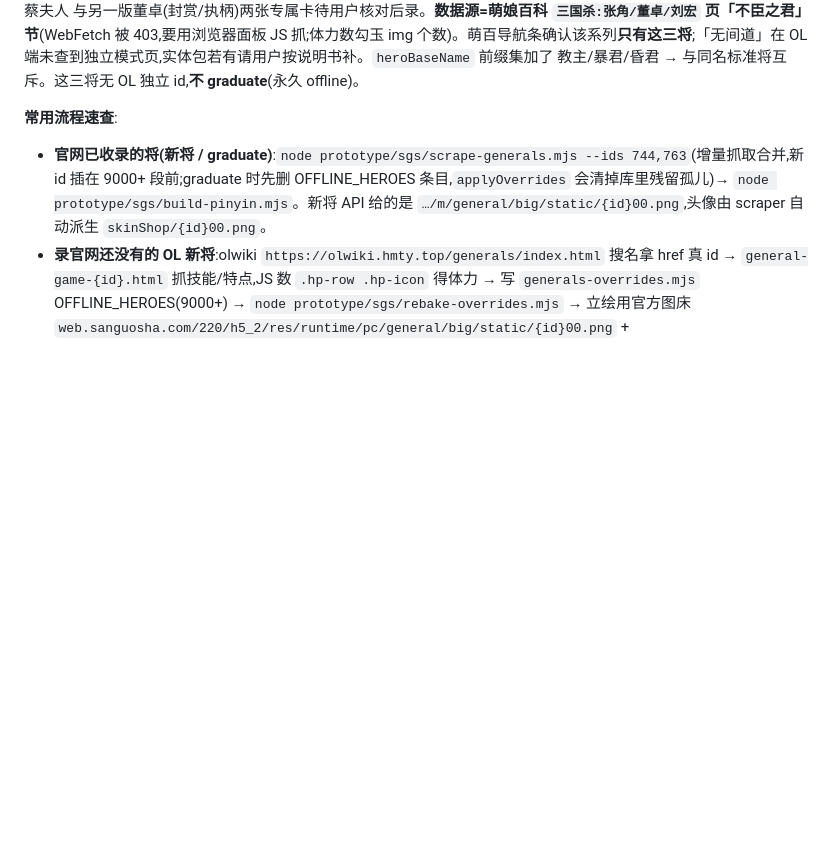
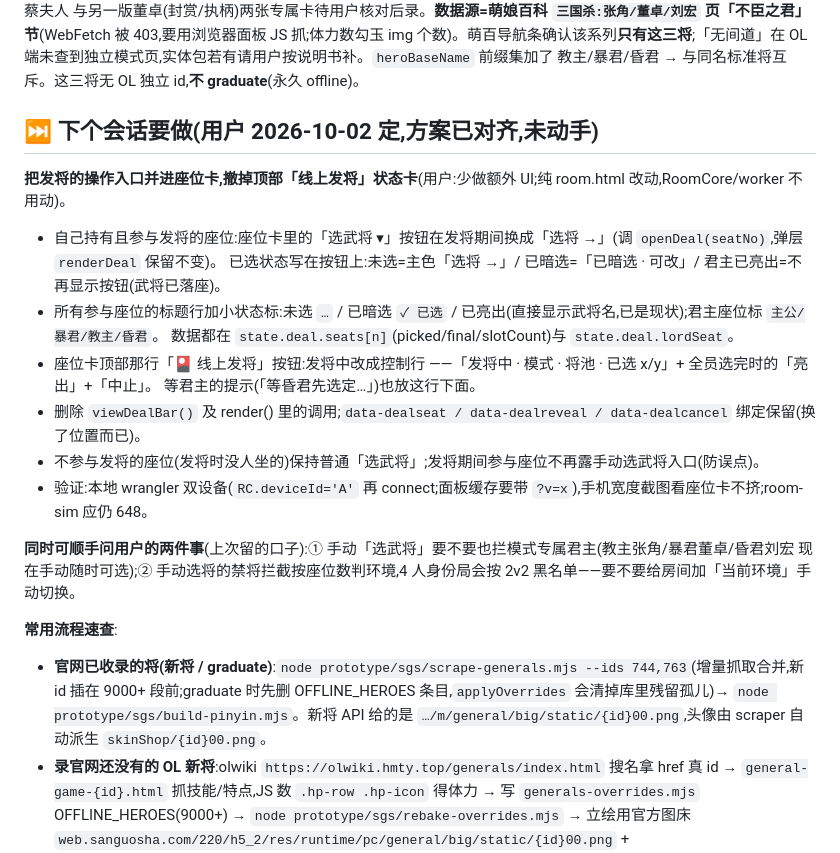
Before and after one commit to initial-jie/sgs-wiki, a Markdown page: docs/HANDOFF.md, the part around the change. GitHub-like rendering; blank space fills up the shorter version.

Commit message:
docs(handoff): 记下一会话任务——发将入口并进座位卡,撤顶部状态卡
Co-Authored-By: Claude Fable 5.1 <noreply@anthropic.com>

```diff
--- a/docs/HANDOFF.md
+++ b/docs/HANDOFF.md
@@ -70,6 +70,22 @@
 **神典韦挈挟池扩容 + 加权抽取(2026-09-22)**:池 28→**33**(21 特殊+12 白板),新增 神赵云·龙魂(**w=0.5 低概率**)/界陈宫·明策/界太史慈·天义/界夏侯氏·燕语/界刘禅·享乐。`rollQiexie` 改**加权无放回**(条目 `w` 默认 1;rng 恒 0 仍取首个候选,老 sim 断言不变);单人版 `tools/dianwei.html` 同算法 + **老存档迁移**(池存 localStorage,load 时按名补内置新将、老条目补 w)。⚠ **范围 = 武将体力上限**(挈挟原文),新加将必须按库里 hp 填 range(神赵云 2 血→范围 2,我一开始填错成 4);sim 有全池 range=hp 一致性审计的思路可复用(本次用 node 一次性核过)。⚠ 无放回连抽 5 张会压缩权重差:w=0.5 实测出现率≈普通将的 0.59 倍,要更稀有把 w 调到 0.3 左右。两处池 node 逐字校验一致(见 [[tool-logic-dup]] 同类内联)。
 
 **《不臣之心》= OL 2026「不臣之君」身份新玩法的实体版(2026-09-24 录入)**:模式专属将 3 个已进库(9019 教主张角/9020 暴君董卓/9021 昏君刘宏,genre「不臣之君」,立绘沿用同名标准将官方图),各配一张模式规则说明卡在 `derived-skills-room.json`(查将带出):失心疯(教主/护法/官兵+失心,失心身份自己看不见教主可见)、暴虐无道(暴君/诤臣/逆乱/间者,暴君上限+2、杀人回血)、大忠似奸(昏君/奸臣/忠臣/义军,义军互知)。〖执笏〗作昏君刘宏衍生技。**大忠似奸房规「昏君二线」已进规则集(`rules.json` id=dazhong-variant,用户定稿格式:变种规则三条,奸臣首次濒死亮身份)**(2026-09-25 用户设计:奸臣濒死亮身份→昏君得锁定技〖袒佞〗护奸;奸臣阵亡按忠臣/义军人数分 昏庸无道线(昏君胜利条件改同奸臣)/幡然醒悟线(并入忠臣);刘宏一律昏庸无道)。实体规则卡照片(B站开箱)读到:奸臣固定 1 名;失心疯 6/7/8 人=教主1/护法2/官兵2·3·3/内奸1·1·2/失心1~2;暴虐无道 4/5/6 人=暴君1/诤臣1·1·2/间者1/逆乱1·2·2;无间道=8 人龙虎两阵营各有主帅/护卫/对方安插的内鬼,胜利=敌方内鬼死亡,主帅死不结束只令内鬼暴露(无专属将,未做说明卡)。盒内还见 蔡夫人 与另一版董卓(封赏/执柄)两张专属卡待用户核对后录。**数据源=萌娘百科 `三国杀:张角/董卓/刘宏` 页「不臣之君」节**(WebFetch 被 403,要用浏览器面板 JS 抓;体力数勾玉 img 个数)。萌百导航条确认该系列**只有这三将**;「无间道」在 OL 端未查到独立模式页,实体包若有请用户按说明书补。`heroBaseName` 前缀集加了 教主/暴君/昏君 → 与同名标准将互斥。这三将无 OL 独立 id,**不 graduate**(永久 offline)。
+
+## ⏭ 下个会话要做(用户 2026-10-02 定,方案已对齐,未动手)
+
+**把发将的操作入口并进座位卡,撤掉顶部「线上发将」状态卡**(用户:少做额外 UI;纯 room.html 改动,RoomCore/worker 不用动)。
+
+- 自己持有且参与发将的座位:座位卡里的「选武将 ▾」按钮在发将期间换成「选将 →」(调 `openDeal(seatNo)`,弹层 `renderDeal` 保留不变)。
+  已选状态写在按钮上:未选=主色「选将 →」/ 已暗选=「已暗选 · 可改」/ 君主已亮出=不再显示按钮(武将已落座)。
+- 所有参与座位的标题行加小状态标:未选 `…` / 已暗选 `✓ 已选` / 已亮出(直接显示武将名,已是现状);君主座位标 `主公/暴君/教主/昏君`。
+  数据都在 `state.deal.seats[n]`(picked/final/slotCount)与 `state.deal.lordSeat`。
+- 座位卡顶部那行「🎴 线上发将」按钮:发将中改成控制行 ——「发将中 · 模式 · 将池 · 已选 x/y」+ 全员选完时的「亮出」+「中止」。
+  等君主的提示(「等昏君先选定…」)也放这行下面。
+- 删除 `viewDealBar()` 及 render() 里的调用;`data-dealseat / data-dealreveal / data-dealcancel` 绑定保留(换了位置而已)。
+- 不参与发将的座位(发将时没人坐的)保持普通「选武将」;发将期间参与座位不再露手动选武将入口(防误点)。
+- 验证:本地 wrangler 双设备(`RC.deviceId='A'` 再 connect;面板缓存要带 `?v=x`),手机宽度截图看座位卡不挤;room-sim 应仍 648。
+
+**同时可顺手问用户的两件事**(上次留的口子):① 手动「选武将」要不要也拦模式专属君主(教主张角/暴君董卓/昏君刘宏 现在手动随时可选);② 手动选将的禁将拦截按座位数判环境,4 人身份局会按 2v2 黑名单——要不要给房间加「当前环境」手动切换。
 
 **常用流程速查**:
 - **官网已收录的将(新将 / graduate)**:`node prototype/sgs/scrape-generals.mjs --ids 744,763`(增量抓取合并,新 id 插在 9000+ 段前;graduate 时先删 OFFLINE_HEROES 条目,`applyOverrides` 会清掉库里残留孤儿)→ `node prototype/sgs/build-pinyin.mjs`。新将 API 给的是 `…/m/general/big/static/{id}00.png`,头像由 scraper 自动派生 `skinShop/{id}00.png`。
```
